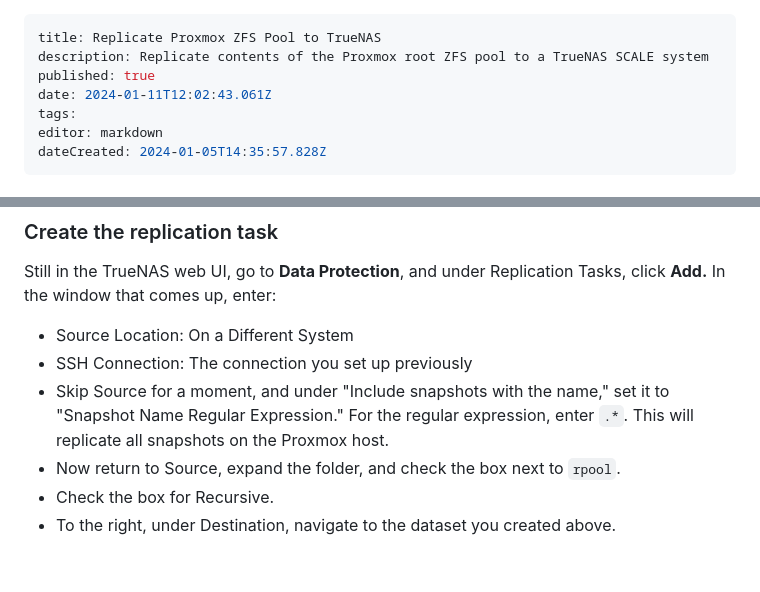
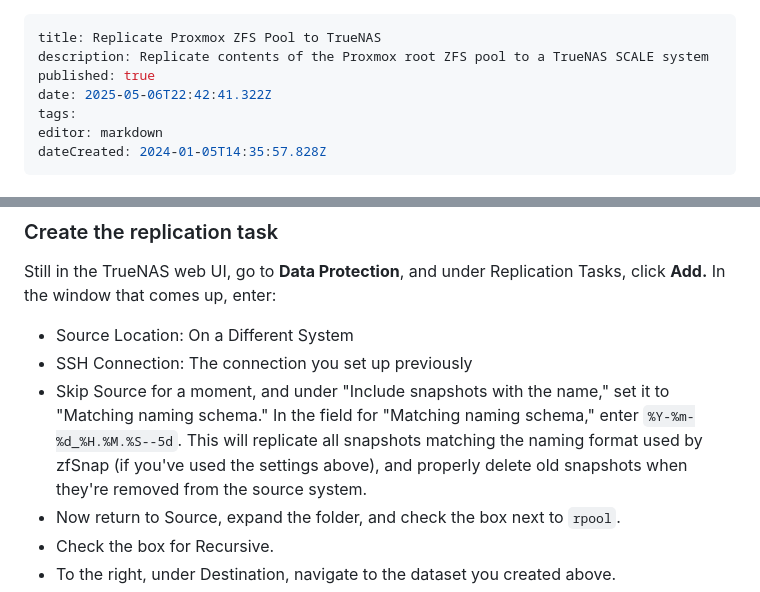
Before and after one commit to danb35/wiki, a Markdown page: pve-replication.md, 2 parts joined by grey strips. Drawn GitHub-style; blank space fills up the shorter version.

Commit message:
docs: update pve-replication

```diff
--- a/pve-replication.md
+++ b/pve-replication.md
@@ -2,7 +2,7 @@
 title: Replicate Proxmox ZFS Pool to TrueNAS
 description: Replicate contents of the Proxmox root ZFS pool to a TrueNAS SCALE system
 published: true
-date: 2024-01-11T12:02:43.061Z
+date: 2025-05-06T22:42:41.322Z
 tags:
 editor: markdown
 dateCreated: 2024-01-05T14:35:57.828Z
@@ -58,7 +58,7 @@ Still in the TrueNAS web UI, go to **Data Protection**, and under Replication Ta
 
 * Source Location: On a Different System
 * SSH Connection: The connection you set up previously
-* Skip Source for a moment, and under "Include snapshots with the name," set it to "Snapshot Name Regular Expression."  For the regular expression, enter `.*`.  This will replicate all snapshots on the Proxmox host.
+* Skip Source for a moment, and under "Include snapshots with the name," set it to "Matching naming schema."  In the field for "Matching naming schema," enter `%Y-%m-%d_%H.%M.%S--5d`.  This will replicate all snapshots matching the naming format used by zfSnap (if you've used the settings above), and properly delete old snapshots when they're removed from the source system.
 * Now return to Source, expand the folder, and check the box next to `rpool`.
 * Check the box for Recursive.
 * To the right, under Destination, navigate to the dataset you created above.
```
